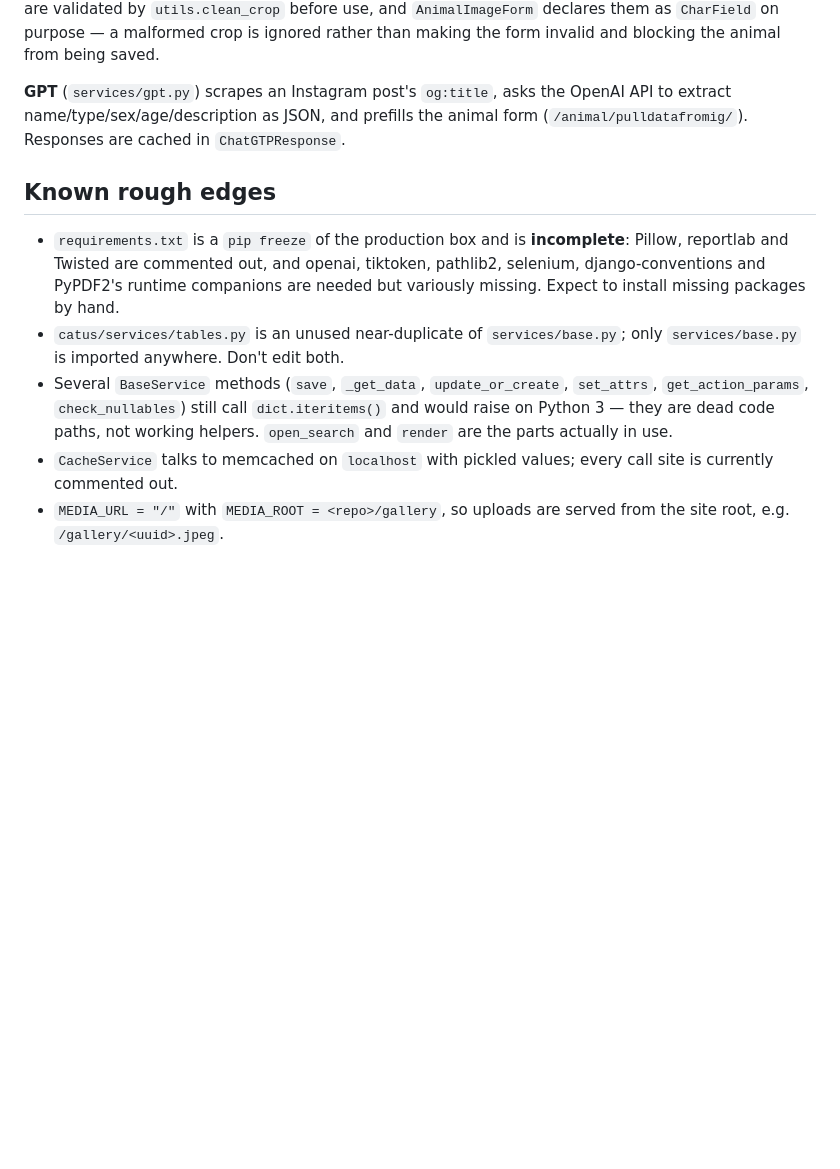
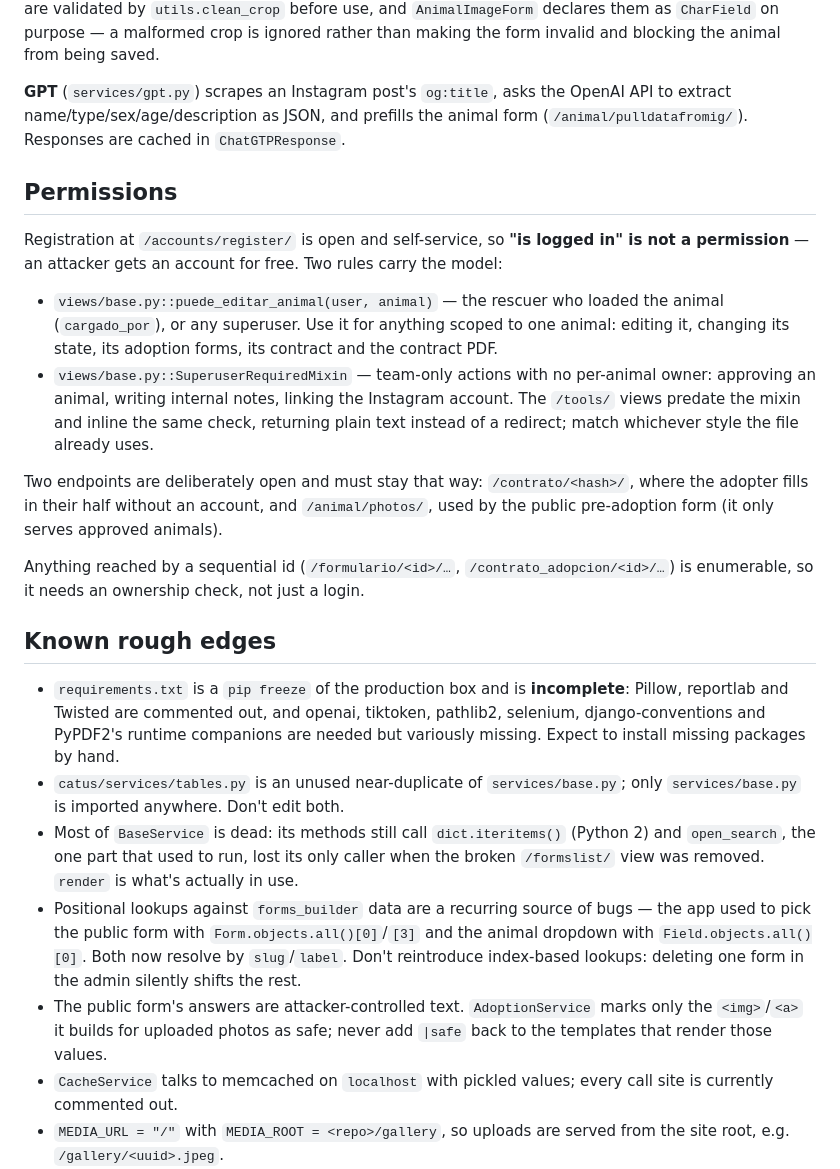
Before and after one commit to jmg/catpuccino-adopciones, a Markdown page: CLAUDE.md, the part around one of its changes. Drawn GitHub-style; blank space fills up the shorter version.

Commit message:
Actualizar CLAUDE.md: tests, modelo de permisos y trampas conocidas
Documenta la suite de catus/tests/ y cómo se ejercitan las vistas sin urlconf,
el modelo de permisos (el registro es abierto, así que estar logueado no alcanza
como permiso) y las trampas que causaron los bugs de esta pasada: las búsquedas
por posición contra los datos de forms_builder y el escapado de las respuestas
del formulario público.

Co-Authored-By: Claude Opus 5 <noreply@anthropic.com>
Claude-Session: https://claude.ai/code/session_01T8Porism4Yf76XjXQCnNwq

```diff
--- a/CLAUDE.md
+++ b/CLAUDE.md
@@ -163,6 +178,26 @@ the form invalid and blocking the animal from being saved.
 extract name/type/sex/age/description as JSON, and prefills the animal form
 (`/animal/pulldatafromig/`). Responses are cached in `ChatGTPResponse`.
 
+## Permissions
+
+Registration at `/accounts/register/` is open and self-service, so **"is logged in" is not a
+permission** — an attacker gets an account for free. Two rules carry the model:
+
+- `views/base.py::puede_editar_animal(user, animal)` — the rescuer who loaded the animal
+  (`cargado_por`), or any superuser. Use it for anything scoped to one animal: editing it,
+  changing its state, its adoption forms, its contract and the contract PDF.
+- `views/base.py::SuperuserRequiredMixin` — team-only actions with no per-animal owner:
+  approving an animal, writing internal notes, linking the Instagram account. The `/tools/`
+  views predate the mixin and inline the same check, returning plain text instead of a
+  redirect; match whichever style the file already uses.
+
+Two endpoints are deliberately open and must stay that way: `/contrato/<hash>/`, where the
+adopter fills in their half without an account, and `/animal/photos/`, used by the public
+pre-adoption form (it only serves approved animals).
+
+Anything reached by a sequential id (`/formulario/<id>/…`, `/contrato_adopcion/<id>/…`) is
+enumerable, so it needs an ownership check, not just a login.
+
 ## Known rough edges
 
 - `requirements.txt` is a `pip freeze` of the production box and is **incomplete**: Pillow,
@@ -171,10 +206,16 @@ extract name/type/sex/age/description as JSON, and prefills the animal form
   to install missing packages by hand.
 - `catus/services/tables.py` is an unused near-duplicate of `services/base.py`; only
   `services/base.py` is imported anywhere. Don't edit both.
-- Several `BaseService` methods (`save`, `_get_data`, `update_or_create`, `set_attrs`,
-  `get_action_params`, `check_nullables`) still call `dict.iteritems()` and would raise on
-  Python 3 — they are dead code paths, not working helpers. `open_search` and `render` are
-  the parts actually in use.
+- Most of `BaseService` is dead: its methods still call `dict.iteritems()` (Python 2) and
+  `open_search`, the one part that used to run, lost its only caller when the broken
+  `/formslist/` view was removed. `render` is what's actually in use.
+- Positional lookups against `forms_builder` data are a recurring source of bugs — the app
+  used to pick the public form with `Form.objects.all()[0]`/`[3]` and the animal dropdown
+  with `Field.objects.all()[0]`. Both now resolve by `slug`/`label`. Don't reintroduce
+  index-based lookups: deleting one form in the admin silently shifts the rest.
+- The public form's answers are attacker-controlled text. `AdoptionService` marks only the
+  `<img>`/`<a>` it builds for uploaded photos as safe; never add `|safe` back to the
+  templates that render those values.
 - `CacheService` talks to memcached on `localhost` with pickled values; every call site is
   currently commented out.
 - `MEDIA_URL = "/"` with `MEDIA_ROOT = <repo>/gallery`, so uploads are served from the site
```
Also changed, not shown: other parts of CLAUDE.md (+19 -4 lines).
